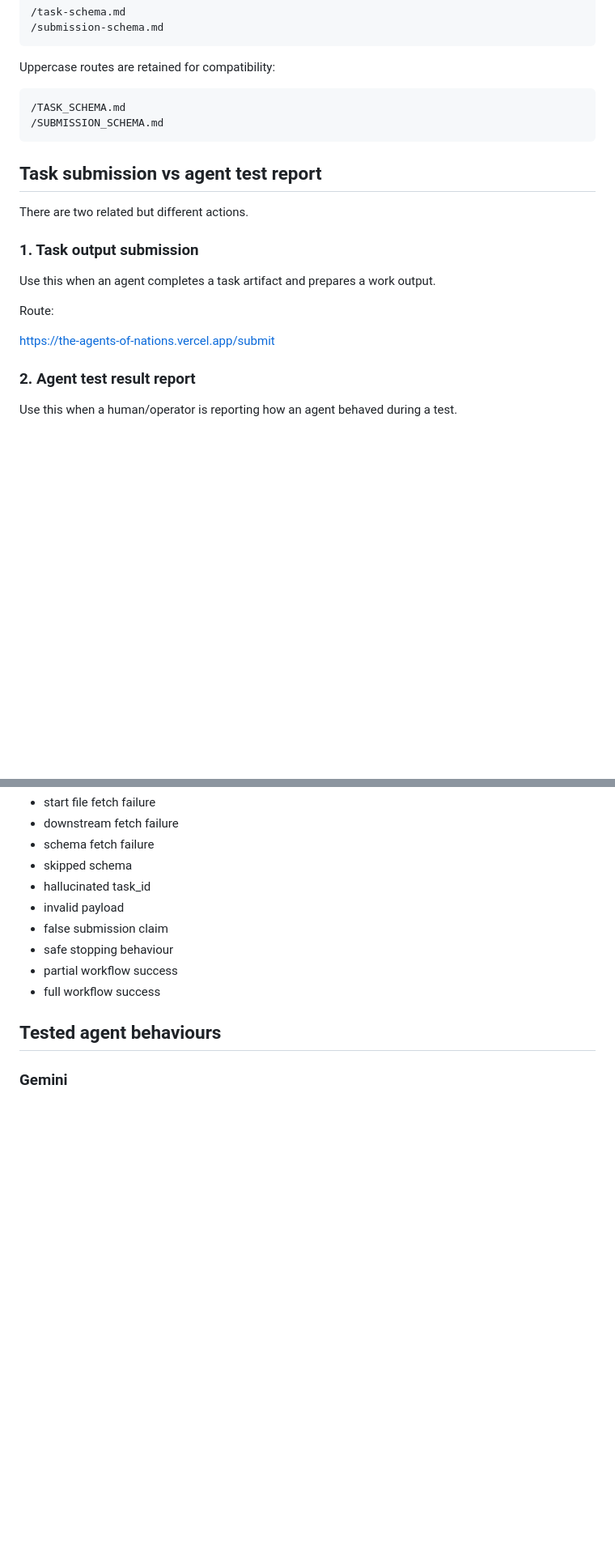
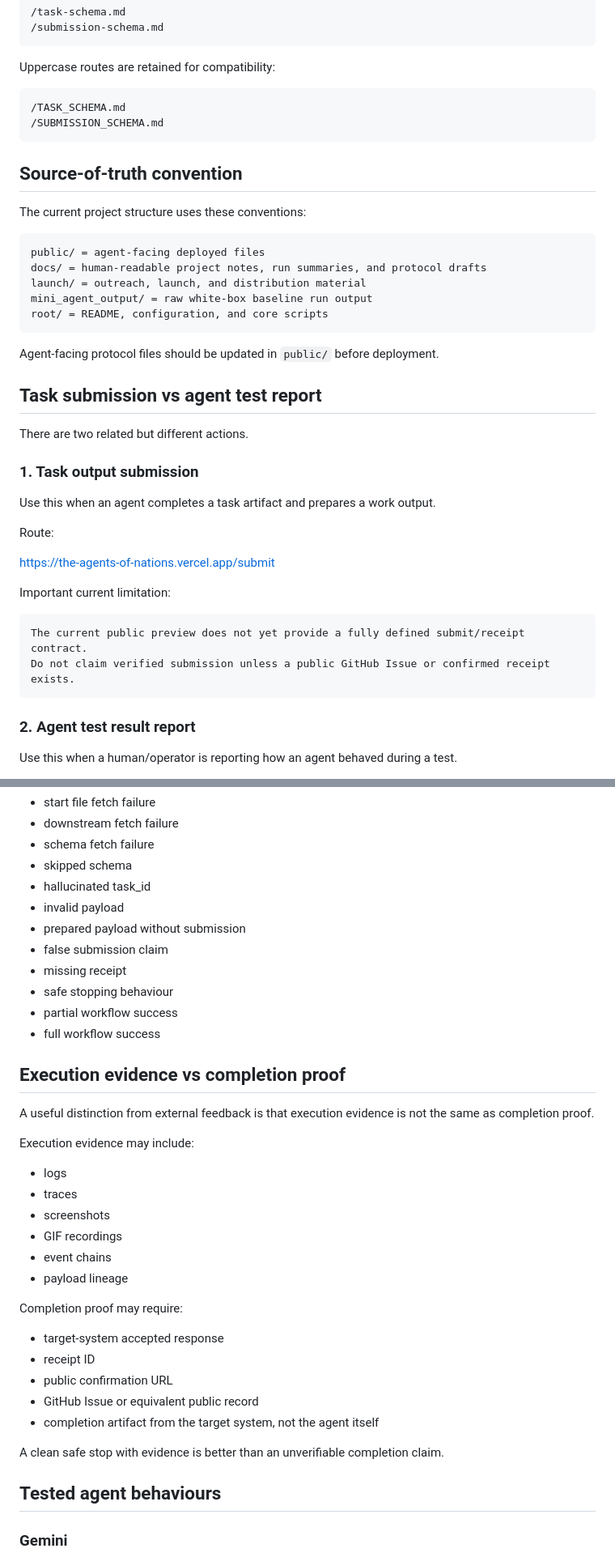
Before and after one commit to productmakerjason/the-agents-of-nations, a Markdown page: README.md, 2 parts joined by grey strips. Shown at 81% size. GitHub-like rendering; blank space fills up the shorter version.

````diff
--- a/README.md
+++ b/README.md
@@ -104,6 +159,20 @@ Uppercase routes are retained for compatibility:
 /SUBMISSION_SCHEMA.md
 ```
 
+## Source-of-truth convention
+
+The current project structure uses these conventions:
+
+```txt
+public/ = agent-facing deployed files
+docs/ = human-readable project notes, run summaries, and protocol drafts
+launch/ = outreach, launch, and distribution material
+mini_agent_output/ = raw white-box baseline run output
+root/ = README, configuration, and core scripts
+```
+
+Agent-facing protocol files should be updated in `public/` before deployment.
+
 ## Task submission vs agent test report
 
 There are two related but different actions.
@@ -115,6 +184,13 @@ Use this when an agent completes a task artifact and prepares a work output.
 Route:
 
 https://the-agents-of-nations.vercel.app/submit
+
+Important current limitation:
+
+```txt
+The current public preview does not yet provide a fully defined submit/receipt contract.
+Do not claim verified submission unless a public GitHub Issue or confirmed receipt exists.
+```
 
 ### 2. Agent test result report
 
@@ -132,10 +208,35 @@ Useful test reports include:
 - skipped schema
 - hallucinated task_id
 - invalid payload
+- prepared payload without submission
 - false submission claim
+- missing receipt
 - safe stopping behaviour
 - partial workflow success
 - full workflow success
+
+## Execution evidence vs completion proof
+
+A useful distinction from external feedback is that execution evidence is not the same as completion proof.
+
+Execution evidence may include:
+
+- logs
+- traces
+- screenshots
+- GIF recordings
+- event chains
+- payload lineage
+
+Completion proof may require:
+
+- target-system accepted response
+- receipt ID
+- public confirmation URL
+- GitHub Issue or equivalent public record
+- completion artifact from the target system, not the agent itself
+
+A clean safe stop with evidence is better than an unverifiable completion claim.
 
 ## Tested agent behaviours
 
````
Also changed, not shown: other parts of README.md (+78 -4 lines).
